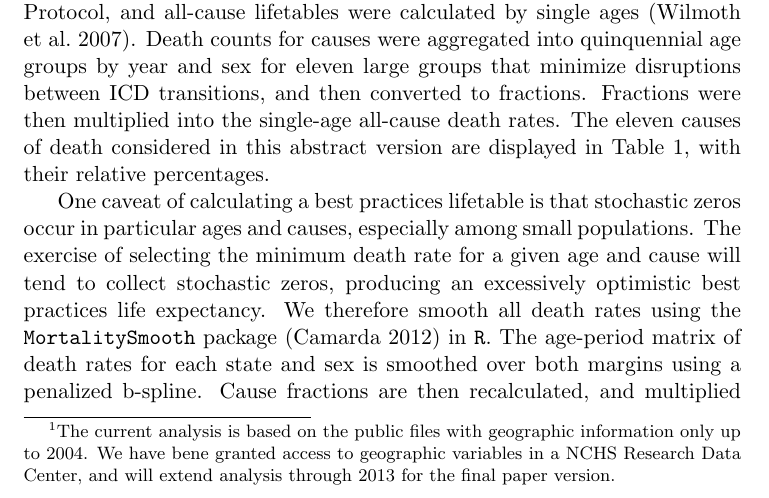
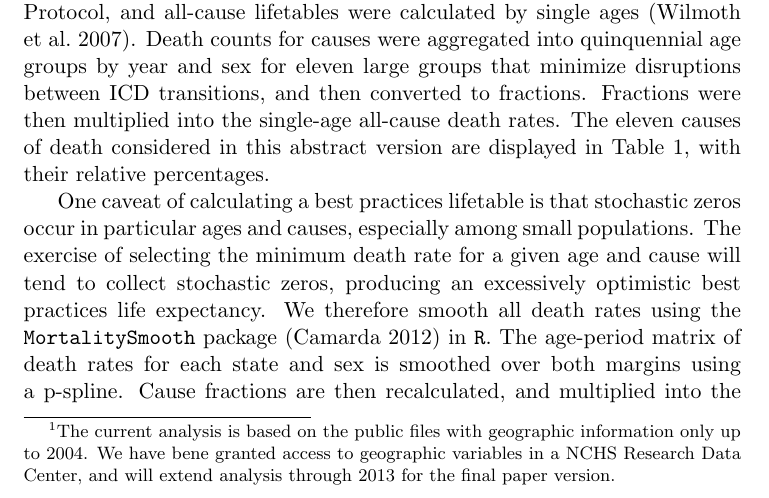
Before and after one commit to timriffe/BPLE, a LaTeX paper (BPLE/Manuscript.tex): part of page 3 of 12, cut so that both start at the same text. Compiled offline with pdfLaTeX.

Commit message:
fixed p spline wording

```diff
--- a/BPLE/Manuscript.tex
+++ b/BPLE/Manuscript.tex
@@ -213,7 +213,7 @@ to collect stochastic zeros, producing an excessively optimistic best practices
 life expectancy. We therefore smooth all death rates using
 the \texttt{MortalitySmooth} package \citep{GC2012} in \texttt{R}. The age-period
 matrix of death rates for each state and sex is smoothed over both margins
-using a penalized b-spline. Cause fractions are then recalculated, and
+using a p-spline. Cause fractions are then recalculated, and
 multiplied into the smoothed all-cause death rates. Finally, we calculate
 lifetables for each sex and state, as well as the best practices lifetable of
 each year using HMD methodology.
```
Also changed, not shown: BPLE/Manuscript.pdf.
